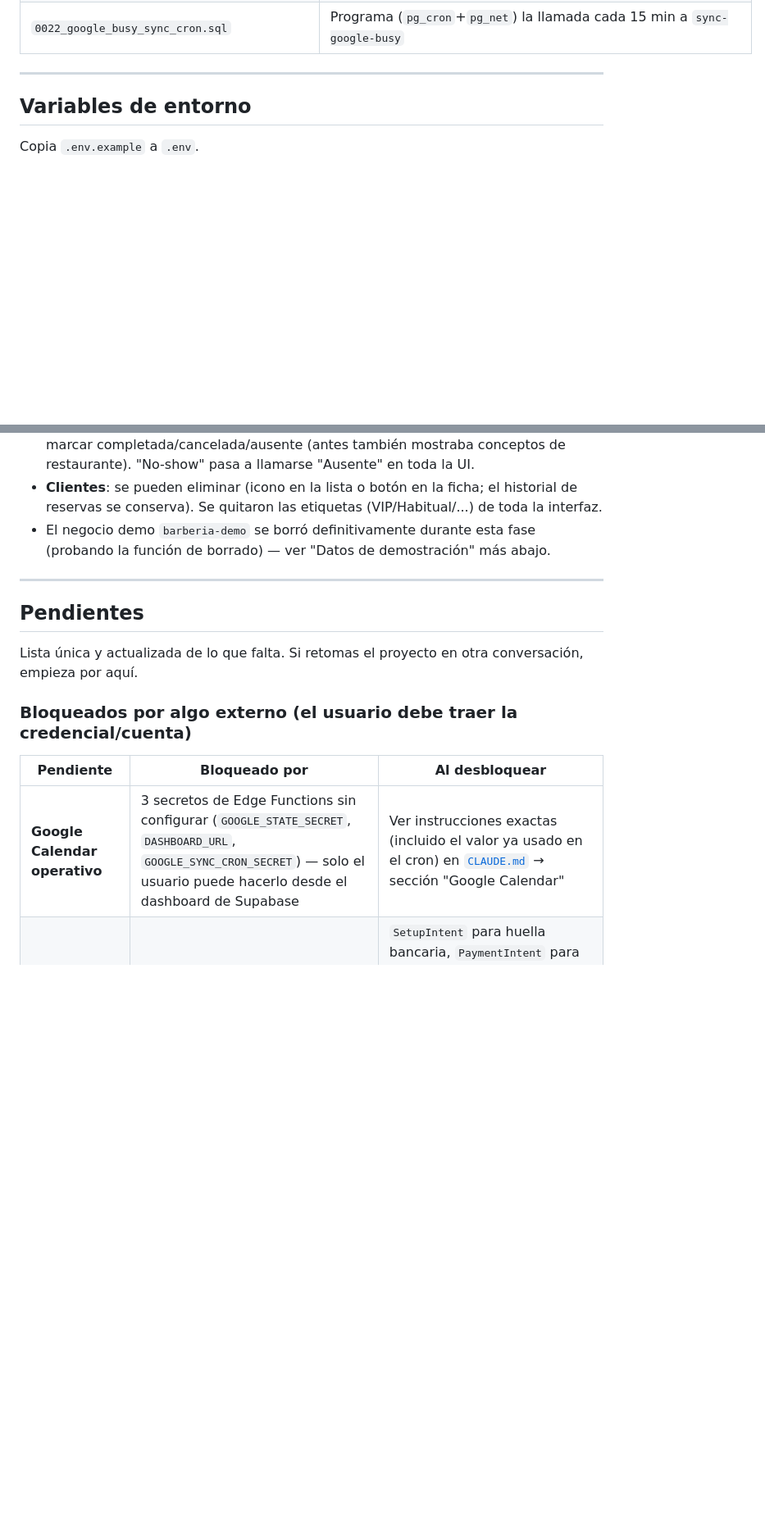
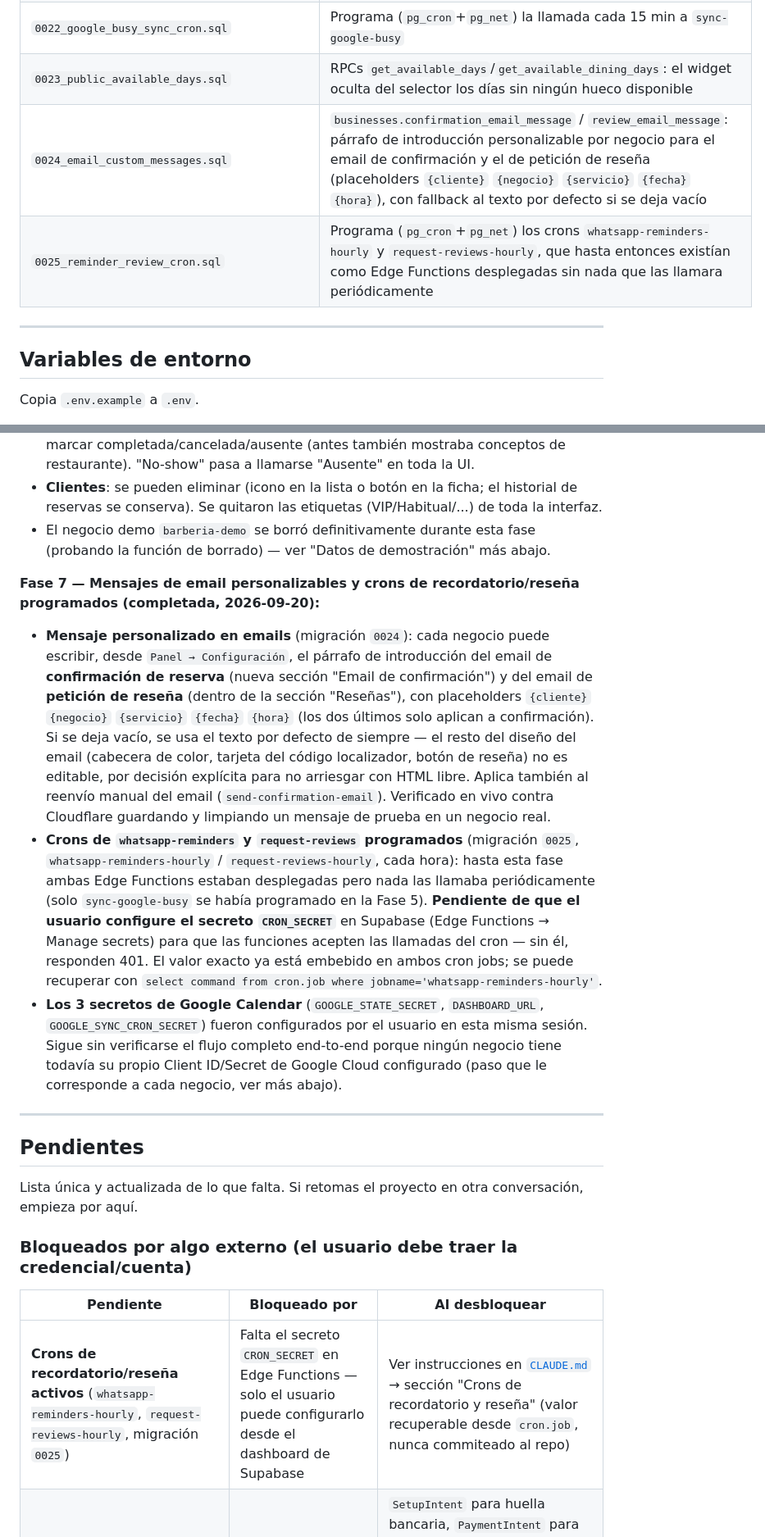
Before and after one commit to lodesiko12/Reservas-online, a Markdown page: README.md, 2 parts joined by grey strips. Shown at 82% size. GitHub-like rendering; blank space fills up the shorter version.

```diff
--- a/README.md
+++ b/README.md
@@ -114,6 +114,9 @@ Todo el backend vive en **Supabase** (Postgres + Auth + RLS + Edge Functions + S
 | `0020_max_advance_days.sql` | `businesses.max_advance_days`: antelación máxima de reserva online para negocios **citas** (mismo patrón que `dining_settings.max_advance_days`); nuevo parámetro `p_channel` en `get_available_slots`/`create_public_booking` para que el límite no aplique a reservas manuales del staff |
 | `0021_google_calendar.sql` | `professional_google_accounts` (tokens OAuth por profesional) + `business_integrations.google_client_id/secret` + `bookings.google_event_id` + `blocks.source`; RPCs de conexión/estado |
 | `0022_google_busy_sync_cron.sql` | Programa (`pg_cron`+`pg_net`) la llamada cada 15 min a `sync-google-busy` |
+| `0023_public_available_days.sql` | RPCs `get_available_days`/`get_available_dining_days`: el widget oculta del selector los días sin ningún hueco disponible |
+| `0024_email_custom_messages.sql` | `businesses.confirmation_email_message` / `review_email_message`: párrafo de introducción personalizable por negocio para el email de confirmación y el de petición de reseña (placeholders `{cliente}` `{negocio}` `{servicio}` `{fecha}` `{hora}`), con fallback al texto por defecto si se deja vacío |
+| `0025_reminder_review_cron.sql` | Programa (`pg_cron`+`pg_net`) los crons `whatsapp-reminders-hourly` y `request-reviews-hourly`, que hasta entonces existían como Edge Functions desplegadas sin nada que las llamara periódicamente |
 
 ---
 
@@ -426,6 +429,11 @@ Flujo completo probado: **widget → reserva → email → panel (agenda/estado)
 - **Clientes**: se pueden eliminar (icono en la lista o botón en la ficha; el historial de reservas se conserva). Se quitaron las etiquetas (VIP/Habitual/...) de toda la interfaz.
 - El negocio demo `barberia-demo` se borró definitivamente durante esta fase (probando la función de borrado) — ver "Datos de demostración" más abajo.
 
+**Fase 7 — Mensajes de email personalizables y crons de recordatorio/reseña programados (completada, 2026-09-20):**
+- **Mensaje personalizado en emails** (migración `0024`): cada negocio puede escribir, desde `Panel → Configuración`, el párrafo de introducción del email de **confirmación de reserva** (nueva sección "Email de confirmación") y del email de **petición de reseña** (dentro de la sección "Reseñas"), con placeholders `{cliente}` `{negocio}` `{servicio}` `{fecha}` `{hora}` (los dos últimos solo aplican a confirmación). Si se deja vacío, se usa el texto por defecto de siempre — el resto del diseño del email (cabecera de color, tarjeta del código localizador, botón de reseña) no es editable, por decisión explícita para no arriesgar con HTML libre. Aplica también al reenvío manual del email (`send-confirmation-email`). Verificado en vivo contra Cloudflare guardando y limpiando un mensaje de prueba en un negocio real.
+- **Crons de `whatsapp-reminders` y `request-reviews` programados** (migración `0025`, `whatsapp-reminders-hourly` / `request-reviews-hourly`, cada hora): hasta esta fase ambas Edge Functions estaban desplegadas pero nada las llamaba periódicamente (solo `sync-google-busy` se había programado en la Fase 5). **Pendiente de que el usuario configure el secreto `CRON_SECRET`** en Supabase (Edge Functions → Manage secrets) para que las funciones acepten las llamadas del cron — sin él, responden 401. El valor exacto ya está embebido en ambos cron jobs; se puede recuperar con `select command from cron.job where jobname='whatsapp-reminders-hourly'`.
+- **Los 3 secretos de Google Calendar** (`GOOGLE_STATE_SECRET`, `DASHBOARD_URL`, `GOOGLE_SYNC_CRON_SECRET`) fueron configurados por el usuario en esta misma sesión. Sigue sin verificarse el flujo completo end-to-end porque ningún negocio tiene todavía su propio Client ID/Secret de Google Cloud configurado (paso que le corresponde a cada negocio, ver más abajo).
+
 ---
 
 ## Pendientes
@@ -436,7 +444,7 @@ Lista única y actualizada de lo que falta. Si retomas el proyecto en otra conve
 
 | Pendiente | Bloqueado por | Al desbloquear |
 |---|---|---|
-| **Google Calendar operativo** | 3 secretos de Edge Functions sin configurar (`GOOGLE_STATE_SECRET`, `DASHBOARD_URL`, `GOOGLE_SYNC_CRON_SECRET`) — solo el usuario puede hacerlo desde el dashboard de Supabase | Ver instrucciones exactas (incluido el valor ya usado en el cron) en [`CLAUDE.md`](CLAUDE.md) → sección "Google Calendar" |
+| **Crons de recordatorio/reseña activos** (`whatsapp-reminders-hourly`, `request-reviews-hourly`, migración `0025`) | Falta el secreto `CRON_SECRET` en Edge Functions — solo el usuario puede configurarlo desde el dashboard de Supabase | Ver instrucciones en [`CLAUDE.md`](CLAUDE.md) → sección "Crons de recordatorio y reseña" (valor recuperable desde `cron.job`, nunca commiteado al repo) |
 | **Huella bancaria y prepago (Stripe)** | El negocio necesita una cuenta de Stripe (aunque sea de test) | `SetupIntent` para huella bancaria, `PaymentIntent` para prepago; hay que añadir también el aviso legal de política de cancelación (ventana gratuita, importe, aceptación expresa) antes de confirmar — ver la nota legal del documento de referencia en la sección 4 |
 | **Resumen de reseñas con IA** | Acceso a la API de Google Business Profile del negocio + una API de IA (p.ej. Claude) para resumir | Leer reseñas vía Google Business Profile API, resumirlas y mostrarlas en Reportes |
 
```
Also changed, not shown: other parts of README.md (+1 -1 lines), CLAUDE.md (+47 -17 lines).
